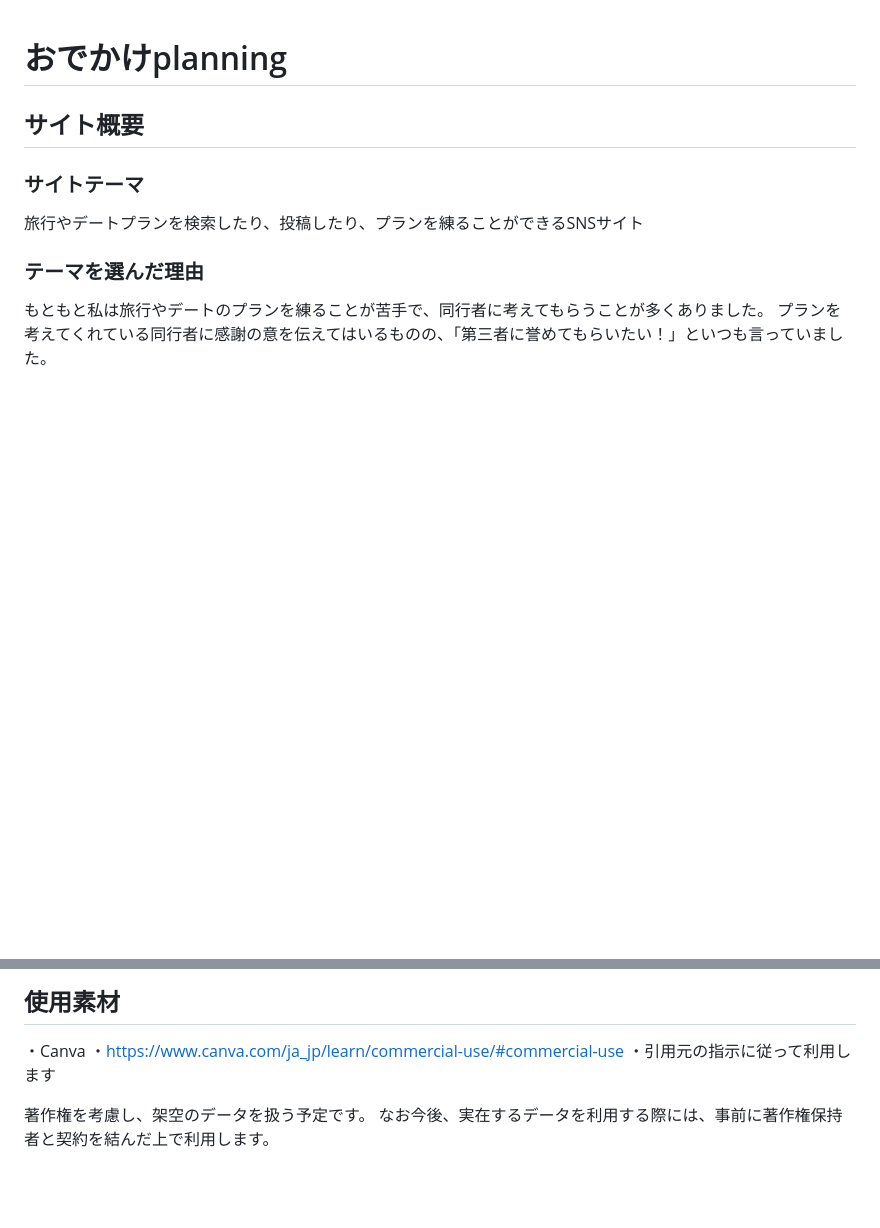
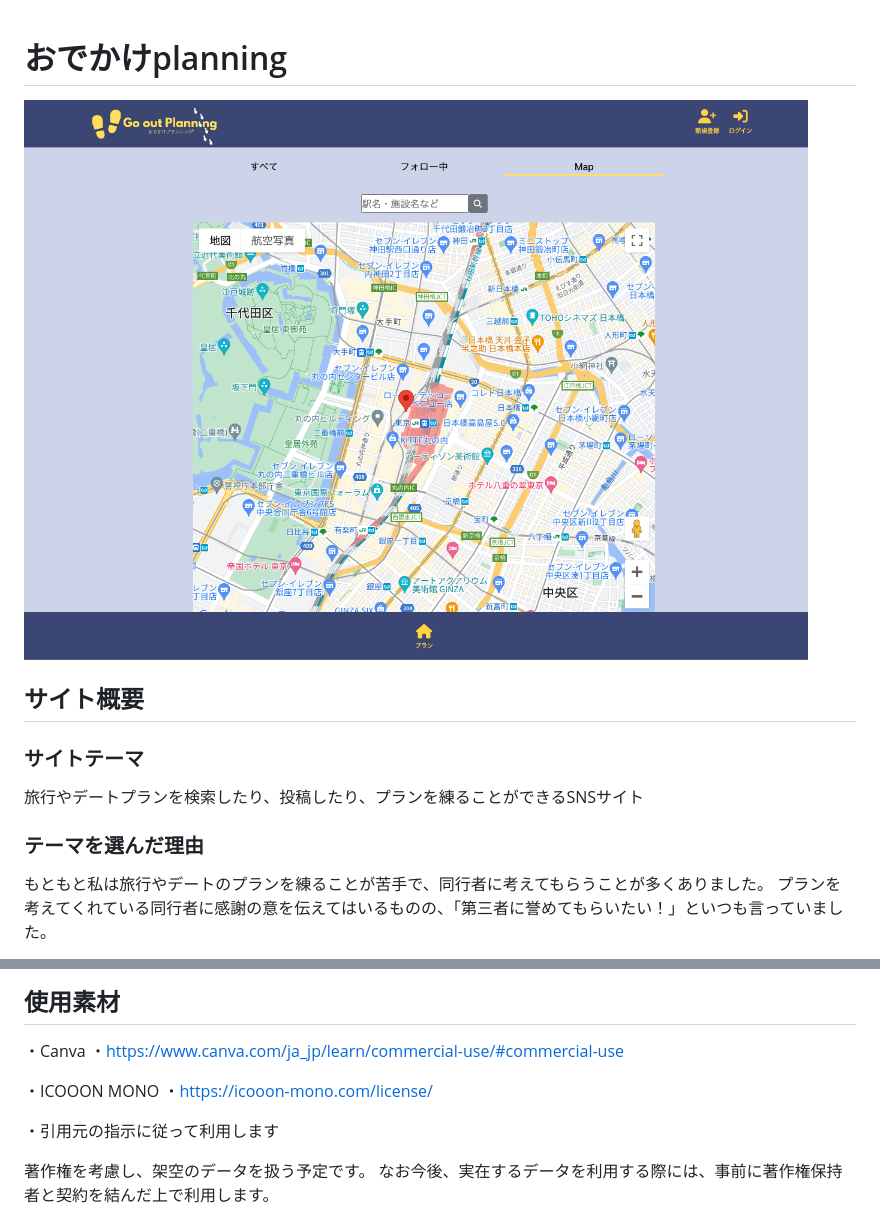
Before and after one commit to 3rarara/go_out_planning, a Markdown page: README.md, 2 parts joined by grey strips. Drawn GitHub-style; pictures changed too: app/assets/images/top.png (added); blank space fills up the shorter version.

Commit message:
fix/README:追記、select2は途中

```diff
--- a/README.md
+++ b/README.md
@@ -1,4 +1,5 @@
 # おでかけplanning
+![Top画像](app/assets/images/top.png)
 
 ## サイト概要
 
@@ -36,6 +41,10 @@
 
 ・Canva</br>
 ・https://www.canva.com/ja_jp/learn/commercial-use/#commercial-use</br>
+
+・ICOOON MONO</br>
+・https://icooon-mono.com/license/</br>
+
 ・引用元の指示に従って利用します</br>
 
 著作権を考慮し、架空のデータを扱う予定です。</br>
```
Also changed, not shown: other parts of README.md (+6 -2 lines), 10 other files.
